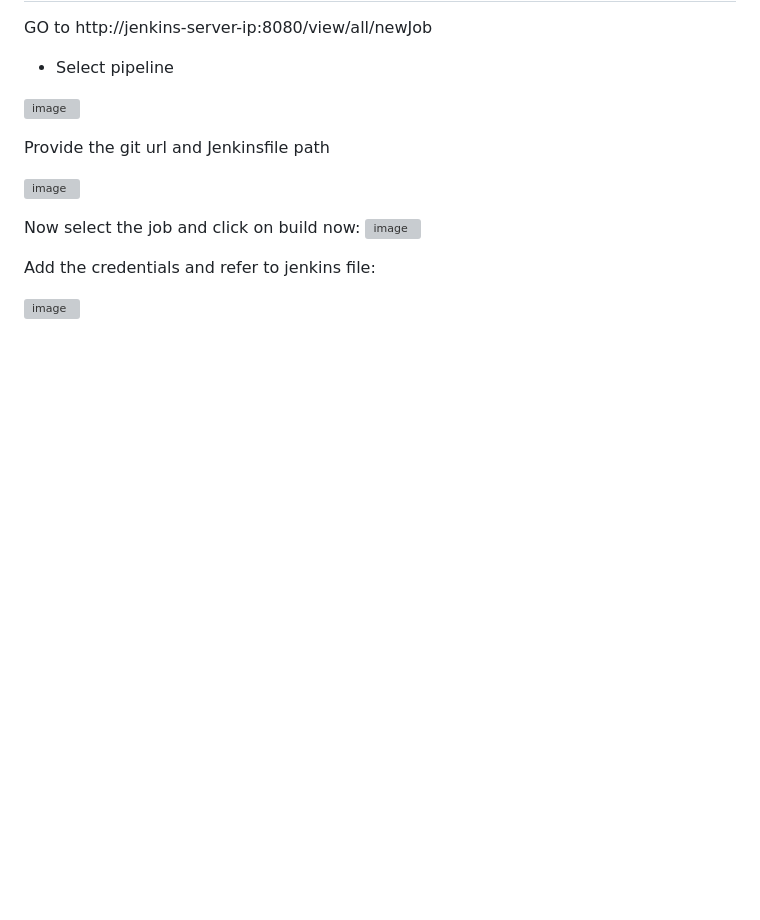
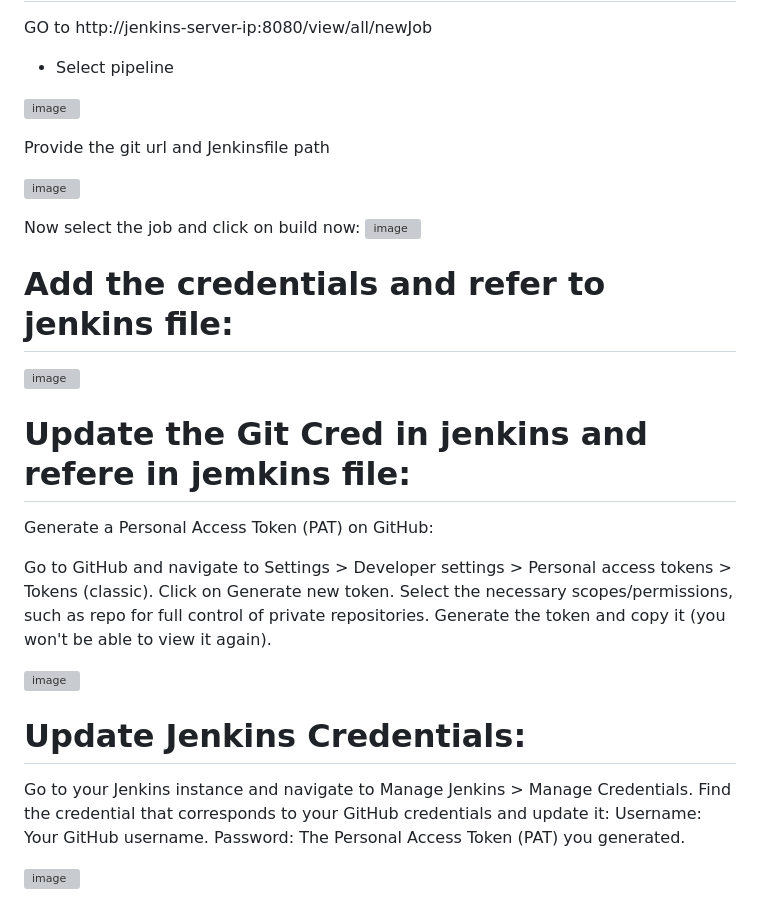
Before and after one commit to aafak/cicd, a Markdown page: README.md, the part around the change. GitHub-like rendering; blank space fills up the shorter version; grey boxes are pictures that could not be loaded.

```diff
--- a/README.md
+++ b/README.md
@@ -153,6 +153,30 @@ Now select the job and click on build now:
 
 
 
-Add the credentials and refer to jenkins file:
+# Add the credentials and refer to jenkins file:
 
 ![image](https://github.com/user-attachments/assets/fdf66e55-db01-4b33-9793-ca5314a1a8ff)
+
+
+
+# Update the Git Cred in jenkins and refere in jemkins file:
+
+Generate a Personal Access Token (PAT) on GitHub:
+
+Go to GitHub and navigate to Settings > Developer settings > Personal access tokens > Tokens (classic).
+Click on Generate new token.
+Select the necessary scopes/permissions, such as repo for full control of private repositories.
+Generate the token and copy it (you won't be able to view it again).
+
+![image](https://github.com/user-attachments/assets/1e836813-1fe6-4451-a2e2-faee17c9dbb3)
+
+
+
+# Update Jenkins Credentials:
+
+Go to your Jenkins instance and navigate to Manage Jenkins > Manage Credentials.
+Find the credential that corresponds to your GitHub credentials and update it:
+Username: Your GitHub username.
+Password: The Personal Access Token (PAT) you generated.
+
+![image](https://github.com/user-attachments/assets/cec061fe-5d41-40f4-a410-18110d90a0f3)
```
